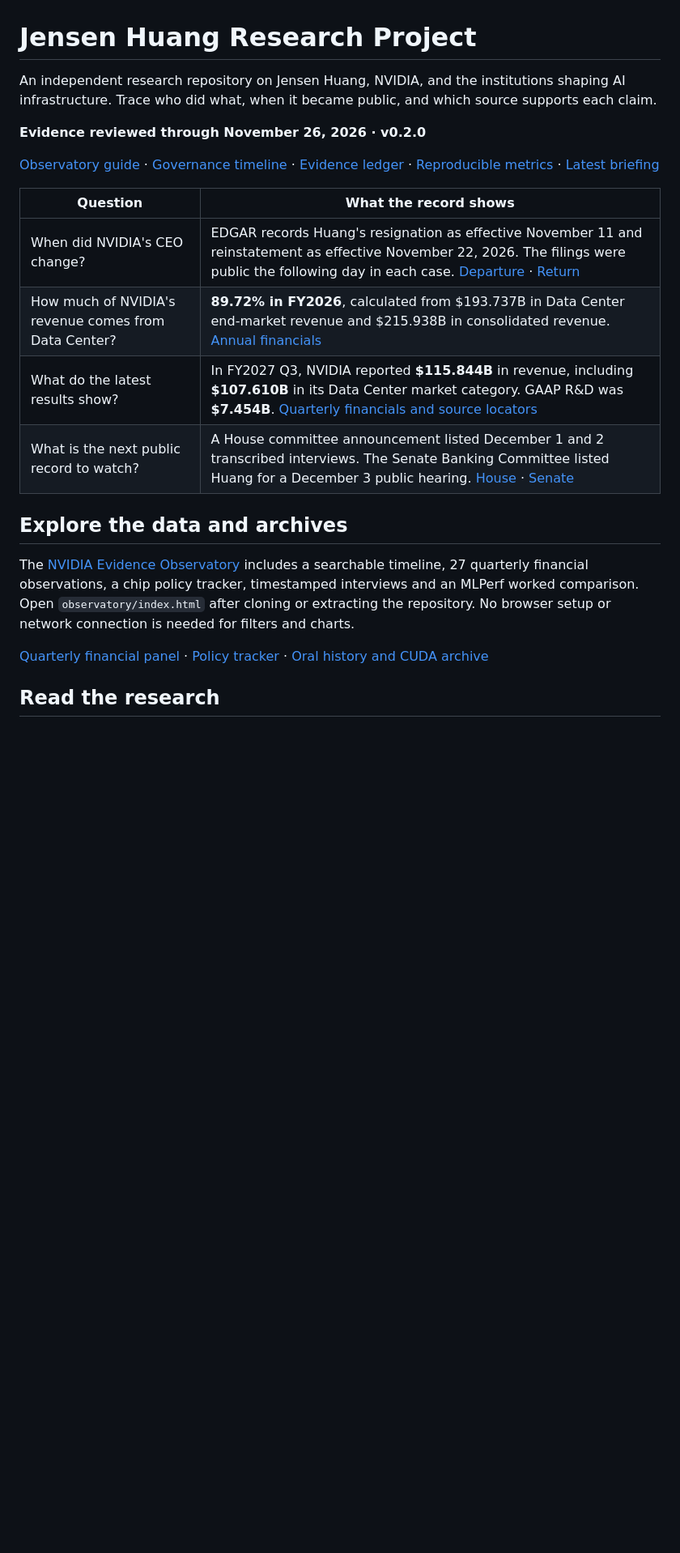
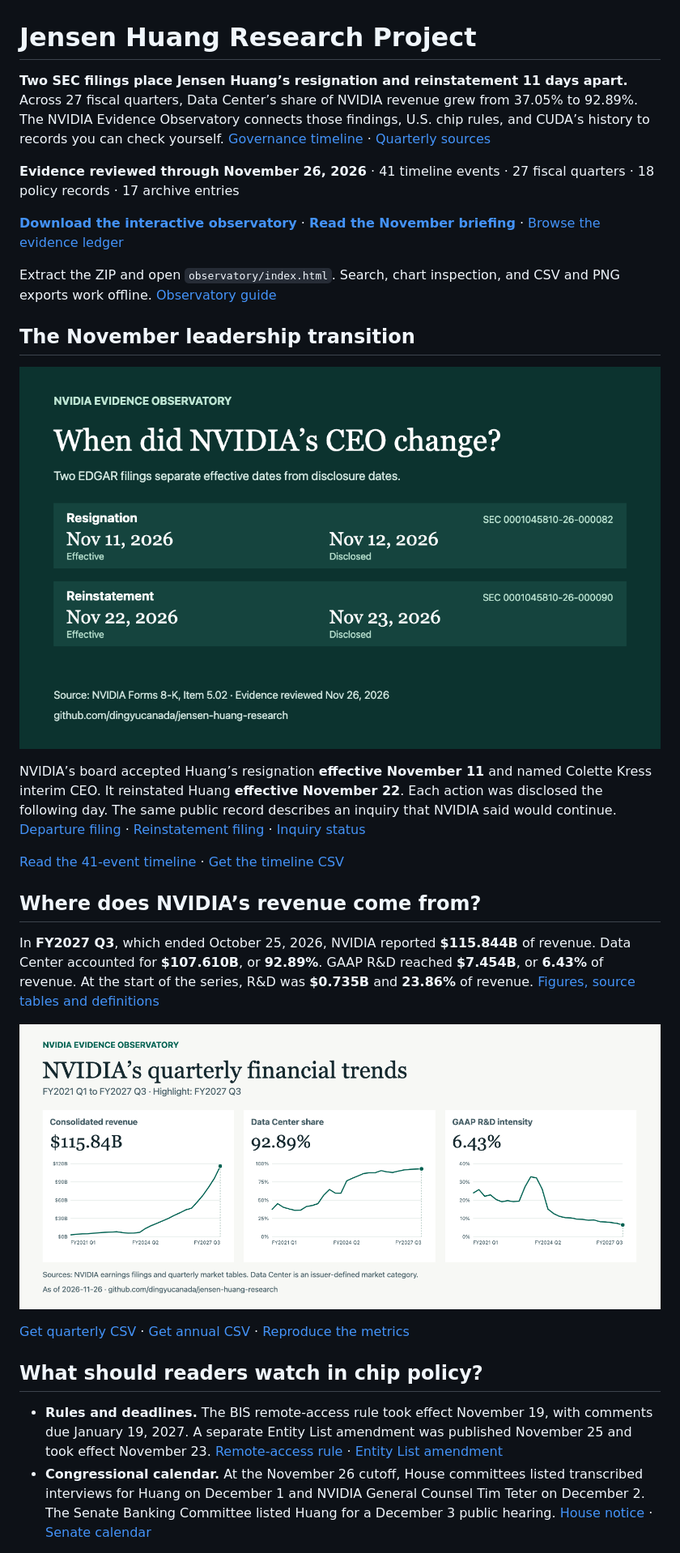
Before and after one commit to dingyucanada/jensen-huang-research, a Markdown page: README.md, the part around one of its changes. Shown at 81% size. Drawn GitHub-style; pictures changed too: docs/assets/nvidia-governance-dates.png (added), docs/assets/nvidia-quarterly-trends.png (added); blank space fills up the shorter version.

Commit message:
Make the repository homepage an evidence-led guide (#3)

```diff
--- a/README.md
+++ b/README.md
@@ -1,22 +1,31 @@
 # Jensen Huang Research Project
 
-An independent research repository on Jensen Huang, NVIDIA, and the institutions shaping AI infrastructure. Trace who did what, when it became public, and which source supports each claim.
+**Two SEC filings place Jensen Huang’s resignation and reinstatement 11 days apart.** Across 27 fiscal quarters, Data Center’s share of NVIDIA revenue grew from 37.05% to 92.89%. The NVIDIA Evidence Observatory connects those findings, U.S. chip rules, and CUDA’s history to records you can check yourself. [Governance timeline](docs/timeline.md) · [Quarterly sources](docs/quarterly-financial-panel.md)
 
-**Evidence reviewed through November 26, 2026 · v0.2.0**
+**Evidence reviewed through November 26, 2026** · 41 timeline events · 27 fiscal quarters · 18 policy records · 17 archive entries
 
-[Observatory guide](docs/observatory.md) · [Governance timeline](docs/timeline.md) · [Evidence ledger](sources/evidence.md) · [Reproducible metrics](docs/metrics.md) · [Latest briefing](docs/brief-2026-11-26.md)
+[**Download the interactive observatory**](https://github.com/dingyucanada/jensen-huang-research/releases/download/v0.2.0/jensen-huang-research-v0.2.0.zip) · [**Read the November briefing**](docs/brief-2026-11-26.md) · [Browse the evidence ledger](sources/evidence.md)
 
-| Question | What the record shows |
-|---|---|
-| When did NVIDIA's CEO change? | EDGAR records Huang's resignation as effective November 11 and reinstatement as effective November 22, 2026. The filings were public the following day in each case. [Departure](sources/evidence.md#clm-001) · [Return](sources/evidence.md#clm-002) |
-| How much of NVIDIA's revenue comes from Data Center? | **89.72% in FY2026**, calculated from $193.737B in Data Center end-market revenue and $215.938B in consolidated revenue. [Annual financials](docs/metrics.md#annual-nvidia-financials) |
-| What do the latest results show? | In FY2027 Q3, NVIDIA reported **$115.844B** in revenue, including **$107.610B** in its Data Center market category. GAAP R&D was **$7.454B**. [Quarterly financials and source locators](docs/quarterly-financial-panel.md) |
-| What is the next public record to watch? | A House committee announcement listed December 1 and 2 transcribed interviews. The Senate Banking Committee listed Huang for a December 3 public hearing. [House](sources/evidence.md#clm-005) · [Senate](sources/evidence.md#clm-006) |
+Extract the ZIP and open `observatory/index.html`. Search, chart inspection, and CSV and PNG exports work offline. [Observatory guide](docs/observatory.md)
 
-## Explore the data and archives
+## The November leadership transition
 
-The [NVIDIA Evidence Observatory](docs/observatory.md) includes a searchable timeline, 27 quarterly financial observations, a chip policy tracker, timestamped interviews and an MLPerf worked comparison. Open `observatory/index.html` after cloning or extracting the repository. No browser setup or network connection is needed for filters and charts.
+[![Governance timeline. Resignation effective November 11 and disclosed November 12. Reinstatement effective November 22 and disclosed November 23.](docs/assets/nvidia-governance-dates.png)](research/06-november-2026.md)
 
-[Quarterly financial panel](docs/quarterly-financial-panel.md) · [Policy tracker](docs/chip-policy-tracker.md) · [Oral history and CUDA archive](docs/oral-history-and-cuda.md)
+NVIDIA’s board accepted Huang’s resignation **effective November 11** and named Colette Kress interim CEO. It reinstated Huang **effective November 22**. Each action was disclosed the following day. The same public record describes an inquiry that NVIDIA said would continue. [Departure filing](sources/evidence.md#clm-001) · [Reinstatement filing](sources/evidence.md#clm-002) · [Inquiry status](sources/evidence.md#clm-003)
 
-## Read the research
+[Read the 41-event timeline](docs/timeline.md) · [Get the timeline CSV](data/timeline.csv)
+
+## Where does NVIDIA’s revenue come from?
+
+In **FY2027 Q3**, which ended October 25, 2026, NVIDIA reported **$115.844B** of revenue. Data Center accounted for **$107.610B**, or **92.89%**. GAAP R&D reached **$7.454B**, or **6.43%** of revenue. At the start of the series, R&D was **$0.735B** and **23.86%** of revenue. [Figures, source tables and definitions](docs/quarterly-financial-panel.md)
+
+[![Three charts for 27 quarters. Consolidated revenue and Data Center share rise, while GAAP R&D as a share of revenue ends below its starting level.](docs/assets/nvidia-quarterly-trends.png)](docs/quarterly-financial-panel.md)
+
+[Get quarterly CSV](data/quarterly_financials.csv) · [Get annual CSV](data/annual_financials.csv) · [Reproduce the metrics](docs/metrics.md)
+
+## What should readers watch in chip policy?
+
+- **Rules and deadlines.** The BIS remote-access rule took effect November 19, with comments due January 19, 2027. A separate Entity List amendment was published November 25 and took effect November 23. [Remote-access rule](sources/evidence.md#clm-041) · [Entity List amendment](sources/evidence.md#clm-044)
+- **Congressional calendar.** At the November 26 cutoff, House committees listed transcribed interviews for Huang on December 1 and NVIDIA General Counsel Tim Teter on December 2. The Senate Banking Committee listed Huang for a December 3 public hearing. [House notice](sources/evidence.md#clm-005) · [Senate calendar](sources/evidence.md#clm-006)
+
```
Also changed, not shown: other parts of README.md (+19 -7 lines).
